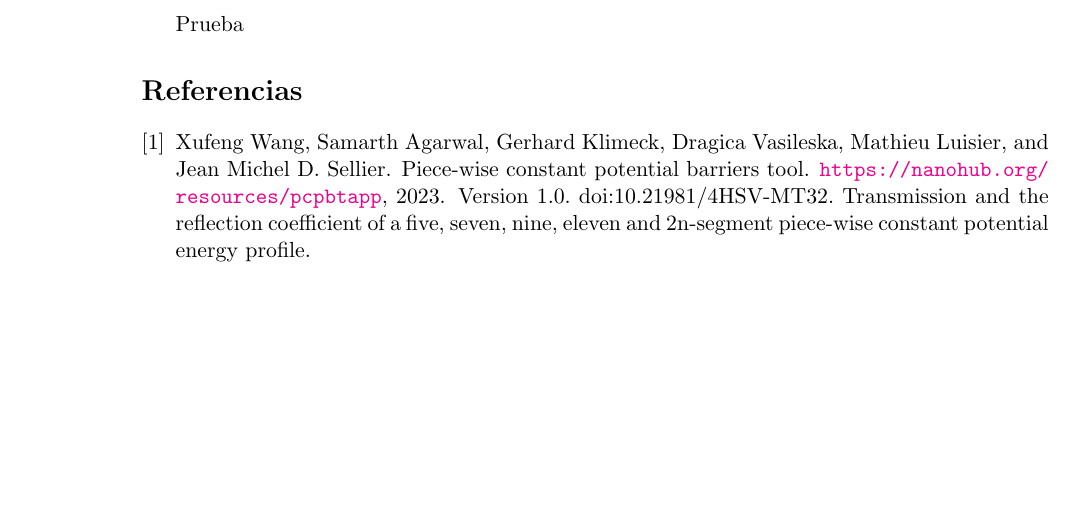
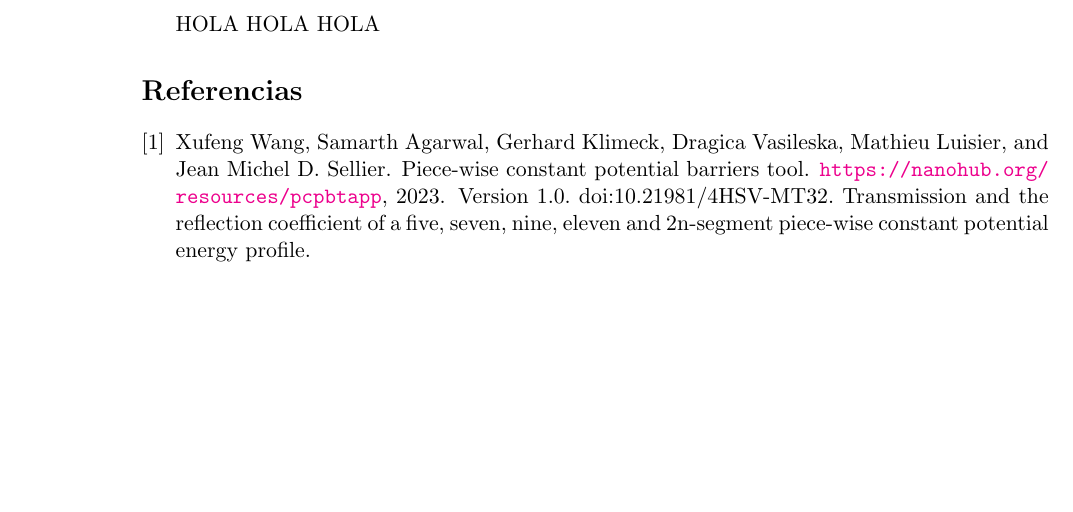
Before and after one commit to feverdreamer1/ef, a LaTeX document (Informe.tex): part of page 8 of 8, cut at the place of the change. Compiled offline with pdfLaTeX.

Commit message:
Updated report

```diff
--- a/Informe.tex
+++ b/Informe.tex
@@ -108,7 +108,7 @@ A diferencia del caso anterior, aquí la frustración no se debe únicamente a u
 
 
 \newpage
-Prueba
+HOLA HOLA HOLA
 \bibliographystyle{plain}
 \bibliography{refs}
 \end{document}
```
Also changed, not shown: Informe.pdf, 3 other files.
